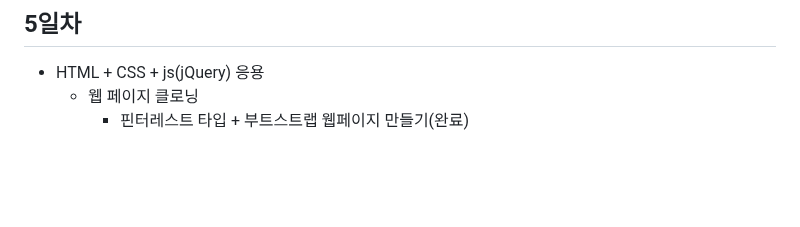
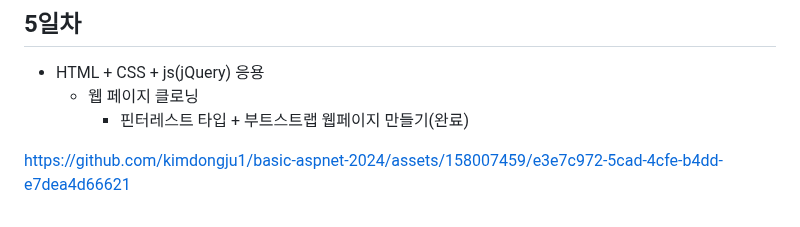
Before and after one commit to kimdongju1/basic-aspnet-2024, a Markdown page: README.md, the part around the change. GitHub-like rendering; blank space fills up the shorter version.

```diff
--- a/README.md
+++ b/README.md
@@ -187,3 +187,7 @@ IoT 개발자과정 ASP.NET 리포지토리
 - HTML + CSS + js(jQuery) 응용
     - 웹 페이지 클로닝
         - 핀터레스트 타입 + 부트스트랩 웹페이지 만들기(완료)
+
+
+
+https://github.com/kimdongju1/basic-aspnet-2024/assets/158007459/e3e7c972-5cad-4cfe-b4dd-e7dea4d66621
```
